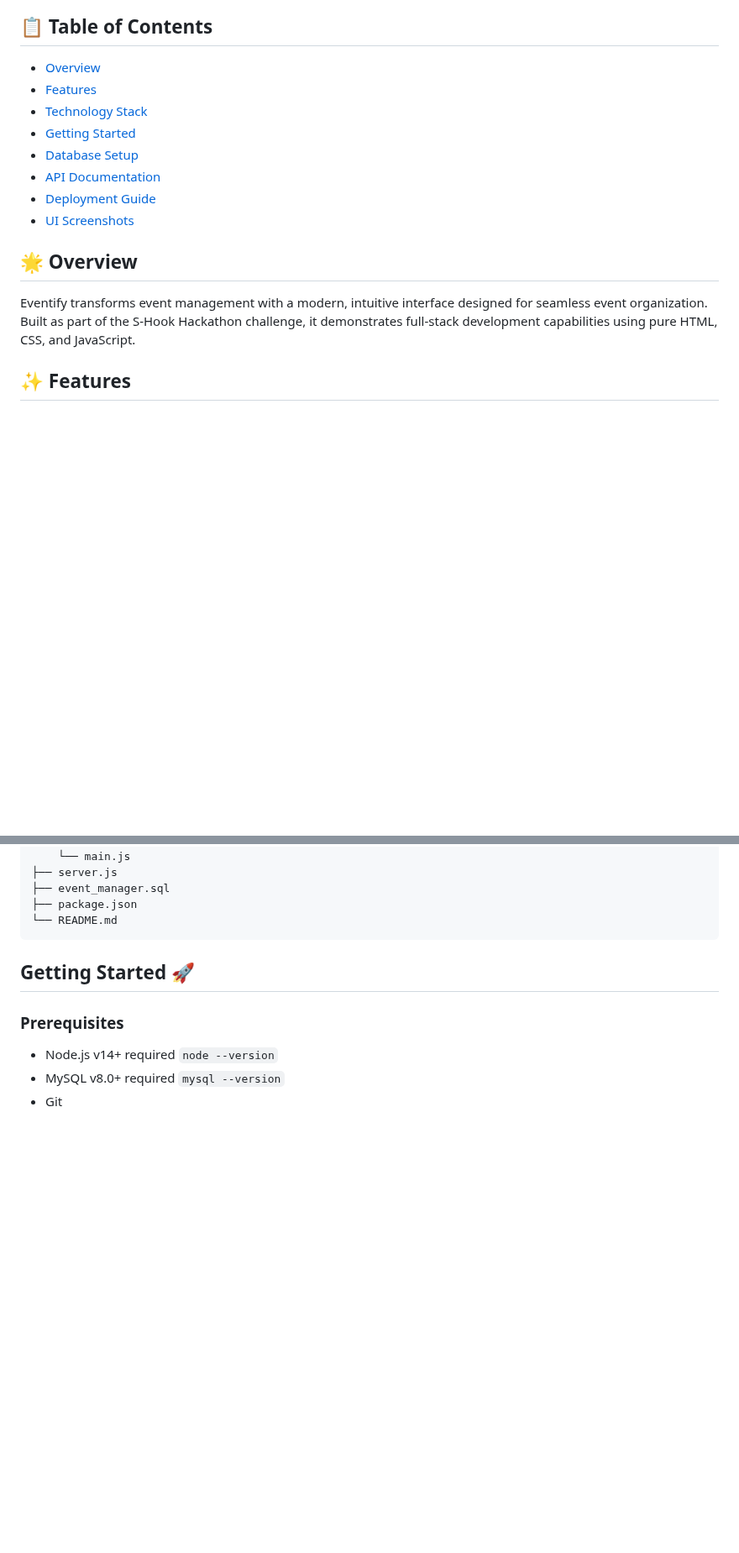
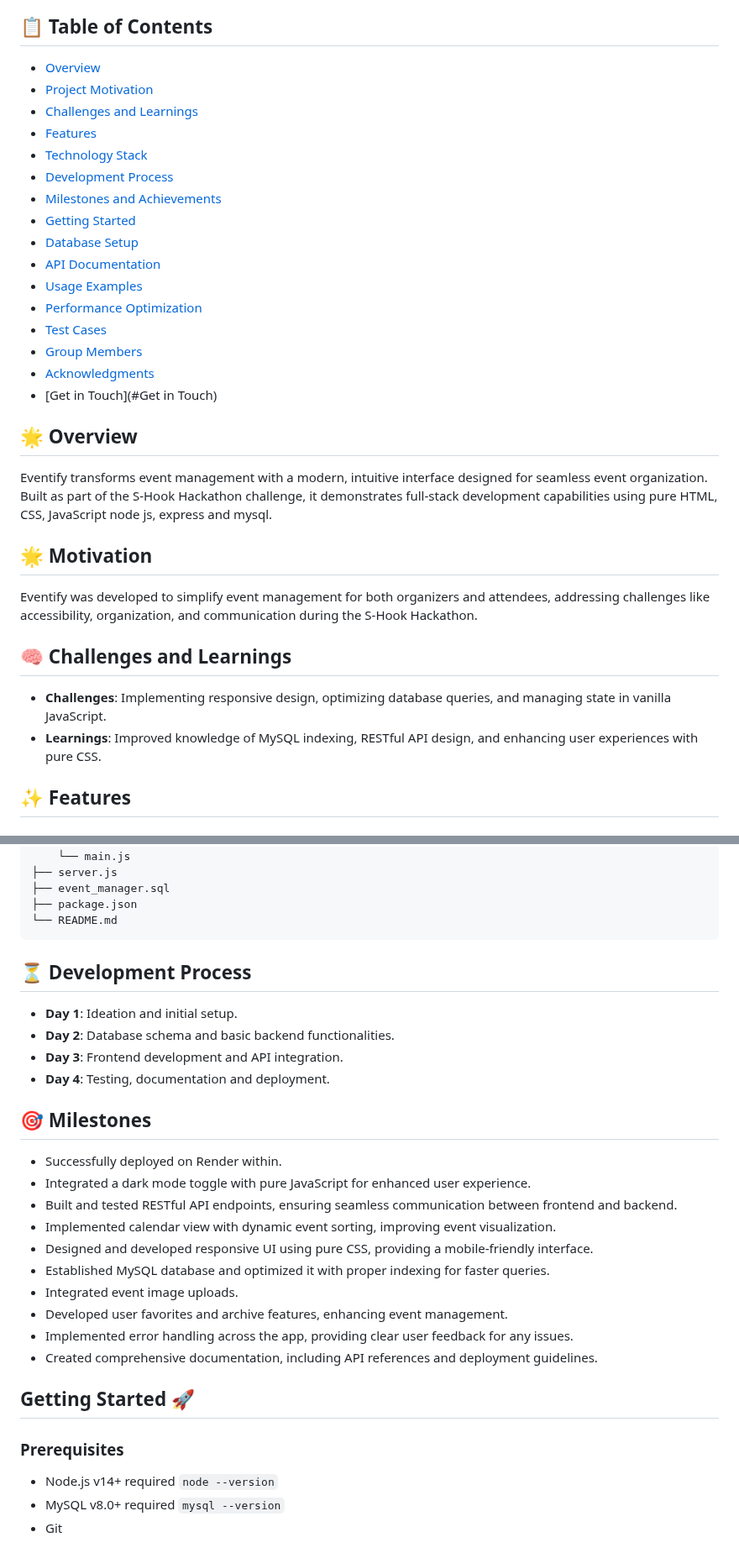
Before and after one commit to BrianKachumba/Group22, a Markdown page: README.md, 2 parts joined by grey strips. Shown at 84% size. Drawn GitHub-style; blank space fills up the shorter version.

````diff
--- a/README.md
+++ b/README.md
@@ -11,17 +13,32 @@
 ## 📋 Table of Contents
 
 - [Overview](#overview)
+- [Project Motivation](#project-motivation)
+- [Challenges and Learnings](#challenges-and-learnings)
 - [Features](#features)
 - [Technology Stack](#technology-stack)
+- [Development Process](#development-process)
+- [Milestones and Achievements](#milestones-and-achievements)
 - [Getting Started](#getting-started)
 - [Database Setup](#database-setup)
 - [API Documentation](#api-documentation)
-- [Deployment Guide](#deployment-guide)
-- [UI Screenshots](#ui-screenshots)
+- [Usage Examples](#usage-examples)
+- [Performance Optimization](#performance-optimization)
+- [Test Cases](#test-cases)
+- [Group Members](#group-members)
+- [Acknowledgments](#acknowledgments)
+- [Get in Touch](#Get in Touch)
 
 ## 🌟 Overview
 
-Eventify transforms event management with a modern, intuitive interface designed for seamless event organization. Built as part of the S-Hook Hackathon challenge, it demonstrates full-stack development capabilities using pure HTML, CSS, and JavaScript.
+Eventify transforms event management with a modern, intuitive interface designed for seamless event organization. Built as part of the S-Hook Hackathon challenge, it demonstrates full-stack development capabilities using pure HTML, CSS, JavaScript node js, express and mysql.
+
+## 🌟 Motivation
+Eventify was developed to simplify event management for both organizers and attendees, addressing challenges like accessibility, organization, and communication during the S-Hook Hackathon.
+
+## 🧠 Challenges and Learnings
+- **Challenges**: Implementing responsive design, optimizing database queries, and managing state in vanilla JavaScript.
+- **Learnings**: Improved knowledge of MySQL indexing, RESTful API design, and enhancing user experiences with pure CSS.
 
 ## ✨ Features
 
@@ -82,6 +99,25 @@ event-manager/
 ├── package.json
 └── README.md
 ```
+ ## ⏳ Development Process
+- **Day 1**: Ideation and initial setup.
+- **Day 2**: Database schema and basic backend functionalities.
+- **Day 3**: Frontend development and API integration.
+- **Day 4**: Testing, documentation and deployment.
+
+## 🎯 Milestones
+
+- Successfully deployed on Render within.
+- Integrated a dark mode toggle with pure JavaScript for enhanced user experience.
+- Built and tested RESTful API endpoints, ensuring seamless communication between frontend and backend.
+- Implemented calendar view with dynamic event sorting, improving event visualization.
+- Designed and developed responsive UI using pure CSS, providing a mobile-friendly interface.
+- Established MySQL database and optimized it with proper indexing for faster queries.
+- Integrated event image uploads.
+- Developed user favorites and archive features, enhancing event management.
+- Implemented error handling across the app, providing clear user feedback for any issues.
+- Created comprehensive documentation, including API references and deployment guidelines.
+
 
 ## Getting Started 🚀
 
````
Also changed, not shown: other parts of README.md (+106 -17 lines).
